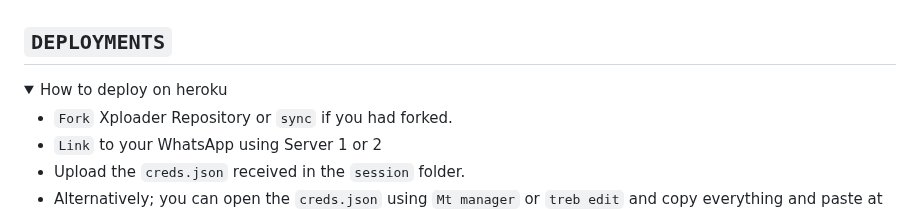
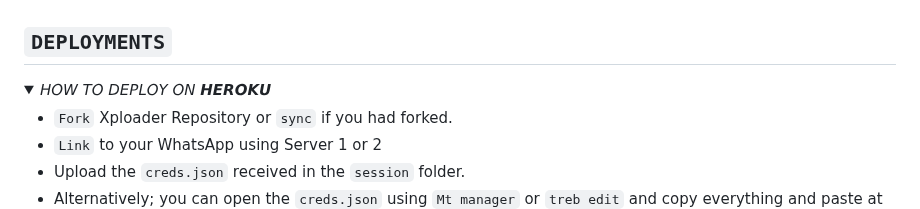
Before and after one commit to vinmax3y/XPLOADER-BOT, a Markdown page: README.md, the part around one of its changes. Rendered like a GitHub page; folded sections open; badges without logos.

```diff
--- a/README.md
+++ b/README.md
@@ -82,7 +82,7 @@
 
 ## `DEPLOYMENTS`
 <details>
-<summary>How to deploy on heroku</summary>
+<summary>𝘏𝘖𝘞 𝘛𝘖 𝘋𝘌𝘗𝘓𝘖𝘠 𝘖𝘕 𝙃𝙀𝙍𝙊𝙆𝙐</summary>
 
 * `Fork` Xploader Repository or `sync` if you had forked.
 * `Link` to your WhatsApp using Server 1 or 2
```
Also changed, not shown: other parts of README.md (+4 -5 lines).
